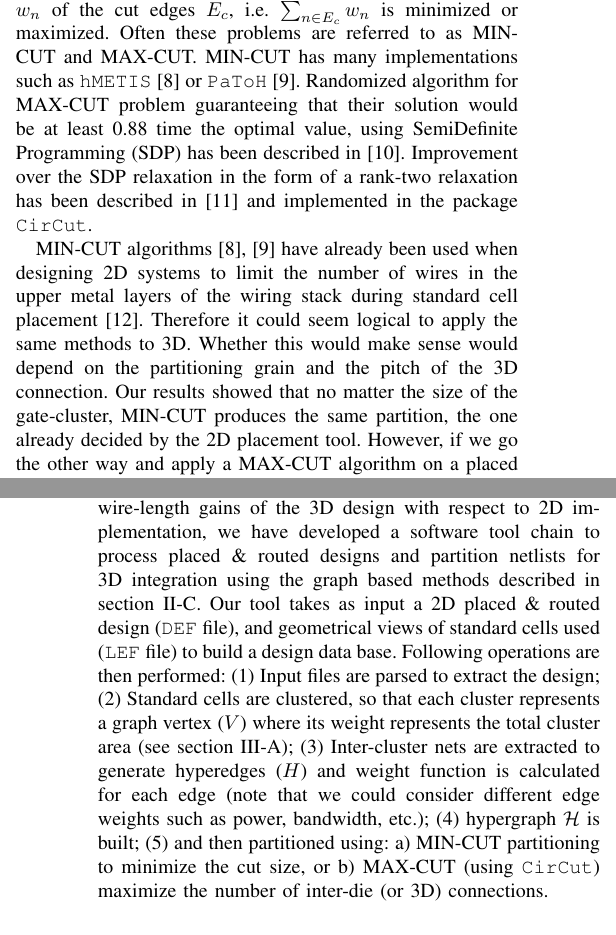
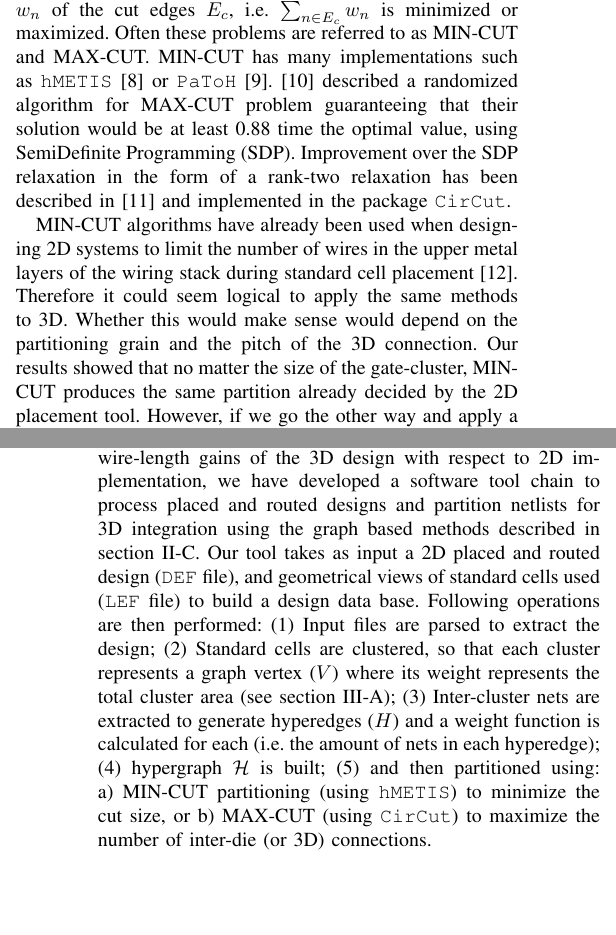
Before and after one commit to parastuffs/ICECS_2018, a LaTeX paper (bare_conf.tex): two parts of the columns of pages 2 and 3 of 4, joined at a grey line, cut so that both start at the same text, the shorter picture padded with empty space. Compiled offline with pdfLaTeX; a missing font is replaced by an installed copy or a similar font; a LaTeX package or settings file that is missing is left out.

Commit message:
Relecture finale.

```diff
--- a/bare_conf.tex
+++ b/bare_conf.tex
@@ -532,14 +705,16 @@ Finally, one could consider equal (or not!) partitions in terms of area, or bala
 \subsection{Circuit partitioning using graphs}\label{sec:partitioning}
 Digital integrated circuits are made out of logic gates placed in a 2D plane and connected by wires. Placed circuits can be represented with hypergraphs $\mathcal{H}$: let $\mathcal{H} = (V, H)$ be an association between the set of vertices $V$ (gates or gate-clusters) and the set of hyperedges $H$ (e.g. the nets). Both $V$ and $H$ are weighted, e.g. with the cluster size and the net length respectively. Since some graph partitioning algorithms can not be applied to hypergraphs, we sometimes need to transpose a hypergraph into a normal graph using the $k$-clique model: we keep the same set of vertices, but each hyperedge that contains $k$ vertices becomes a $k$-clique in the new set of edges $E$. This yields a new association $\mathcal{G} = (V, E)$. While such transformations have been criticized  due to loss of accuracy \cite{IhlerEdmund;WagnerDorothea;Wagner1993}, this approximation is acceptable for our purpose because the fan-out of the nets is small compared to total number of nets.
 
-Graph partitioning algorithms have been exhaustively studied in the literature. The problem is stated as follows: for a given graph find the cut so that the sum of the weights $w_n$ of the cut edges $E_c$, i.e. $\sum_{n \in E_c} w_{n}$ is minimized or maximized. Often these problems are referred to as MIN-CUT and MAX-CUT. MIN-CUT has many implementations such as \texttt{hMETIS}~\cite{Karypis1999} or \texttt{PaToH}~\cite{Aykanat2011}. Randomized algorithm for MAX-CUT problem guaranteeing that their solution would be at least 0.88 time the optimal value, using SemiDefinite Programming (SDP) has been described in \cite{Goemans1995}. Improvement over the SDP relaxation in the form of a rank-two relaxation has been described in \cite{Burer2000} and implemented in the package \texttt{CirCut}.
+Graph partitioning algorithms have been exhaustively studied in the literature. The problem is stated as follows: for a given graph find the cut so that the sum of the weights $w_n$ of the cut edges $E_c$, i.e. $\sum_{n \in E_c} w_{n}$ is minimized or maximized. Often these problems are referred to as MIN-CUT and MAX-CUT. MIN-CUT has many implementations such as \texttt{hMETIS}~\cite{Karypis1999} or \texttt{PaToH}~\cite{Aykanat2011}. \cite{Goemans1995} described a randomized algorithm for MAX-CUT problem guaranteeing that their solution would be at least 0.88 time the optimal value, using SemiDefinite Programming (SDP). Improvement over the SDP relaxation in the form of a rank-two relaxation has been described in \cite{Burer2000} and implemented in the package \texttt{CirCut}.
 
-MIN-CUT algorithms~\cite{Karypis1999,Aykanat2011} have already been used when designing 2D systems to limit the number of wires in the upper metal layers of the wiring stack during standard cell placement~\cite{KahngAndrewB.Lienig2011}. Therefore it could seem logical to apply the same methods to 3D. Whether this would make sense would depend on the partitioning grain and the pitch of the 3D connection. Our results showed that no matter the size of the gate-cluster, MIN-CUT produces the same partition, the one already decided by the 2D placement tool. However, if we go the other way and apply a MAX-CUT algorithm on a placed 2D design, we can highlight interesting correlations between the amount of nets cut and the total 3D wire-length. Those results will be further presented in Section~\ref{sec:res}.
+MIN-CUT algorithms have already been used when designing 2D systems to limit the number of wires in the upper metal layers of the wiring stack during standard cell placement~\cite{KahngAndrewB.Lienig2011}. Therefore it could seem logical to apply the same methods to 3D. Whether this would make sense would depend on the partitioning grain and the pitch of the 3D connection. Our results showed that no matter the size of the gate-cluster, MIN-CUT produces the same partition already decided by the 2D placement tool. However, if we go the other way and apply a MAX-CUT algorithm on a placed 2D design, we can highlight interesting correlations between the amount of nets cut and the total 3D wire-length. Those results will be further presented in Section~\ref{sec:res}.
 
 Both MIN-CUT and MAX-CUT produce balanced partitions on vertices weights. If we assume the vertex weight to be its gate-cluster area, partitions will result in 50-50\% die area split. This can be seen as a plus, since hybrid bonding can be executed at wafer level (Wafer-on-Wafer) for increased manufacturing throughput and thus lower price. Such 3D integration technique require 50-50\% die areas on both wafers to minimize losses.
 
 \section{Experimental Setup}\label{sec:setup}
-To study the impact of the partitioning grain on potential wire-length gains of the 3D design with respect to 2D implementation, we have developed a software tool chain to process placed \& routed designs and partition netlists for 3D integration using the graph based methods described in section~\ref{sec:partitioning}. Our tool takes as input a 2D placed \& routed design (\texttt{DEF} file), and geometrical views of standard cells used (\texttt{LEF} file) to build a design data base. Following operations are then performed: (1) Input files are parsed to extract the design; (2) Standard cells are clustered, so that each cluster represents a graph vertex ($V$) where its weight represents the total cluster area (see section~\ref{sec:gate-cluster}); (3) Inter-cluster nets are extracted to generate hyperedges ($H$) and weight function is calculated for each edge (note that we could consider different edge weights such as power, bandwidth, etc.); (4) hypergraph $\mathcal{H}$ is built; (5) and then partitioned using: a) MIN-CUT partitioning to minimize the cut size, or b) MAX-CUT (using \texttt{CirCut}) maximize the number of inter-die (or 3D) connections.
+To study the impact of the partitioning grain on potential wire-length gains of the 3D design with respect to 2D implementation, we have developed a software tool chain to process placed and routed designs and partition netlists for 3D integration using the graph based methods described in section~\ref{sec:partitioning}. Our tool takes as input a 2D placed and routed design (\texttt{DEF} file), and geometrical views of standard cells used (\texttt{LEF} file) to build a design data base. Following operations are then performed: (1) Input files are parsed to extract the design; (2) Standard cells are clustered, so that each cluster represents a graph vertex ($V$) where its weight represents the total cluster area (see section~\ref{sec:gate-cluster}); (3) Inter-cluster nets are extracted to generate hyperedges ($H$) and a weight function is calculated for each (i.e. the amount of nets in each hyperedge);
+%(note that we could consider different edge weights such as power, bandwidth, etc.);
+(4) hypergraph $\mathcal{H}$ is built; (5) and then partitioned using: a) MIN-CUT partitioning (using \texttt{hMETIS}) to minimize the cut size, or b) MAX-CUT (using \texttt{CirCut}) to maximize the number of inter-die (or 3D) connections.
 \begin{figure*}
 \centering
 \subfloat[]{\includegraphics[height=4.5cm]{prop-netcut-wrt-design_prop-gate-per-clusters_maxcutv5_hl.png}}
@@ -553,7 +728,7 @@ To study the impact of the partitioning grain on potential wire-length gains of
 To generate gate-clusters we use divisive hierarchical clustering~\cite{Rokach2005} based on the geometry of the design: top-level design is first split vertically into two parts of the same size, then each part is split again, but horizontally. This process is repeated recursively -- subsequent vertical and horizontal splits -- until the targeted amount of clusters is reached. In our experiments, we consider the cluster sizes from 2 to 32768 in power-of-2 steps. The largest number of clusters (i.e. the smallest cluster size) has been picked so that the gate-count for our biggest design doesn't go below 25 gates.
 
 \subsection{Designs data base}
-For our experiments we have considered following designs: D1) an open source implementation of low-parity density parity check; D2) BoomCore: \textit{Berkeley Out-of-Order Machine}, an open source implementation of the RISC-V micro-processor; D4) MCC: a medium complexity core; D3) \& D5) respectively a crossbar and core of the OpenSparc T2 SoC;  D6) an SoC with 16 processing elements that are only locally connected (daisy chain); and D7) an SoC with 16 fully connected processing elements (each processing element is connected to all the others). Table~\ref{tab:designs} summarizes key design parameters: gate count, the total number of nets and total design wire-length after place\&route using and open-source PDK. Note that the total wire-length is normalized to design half-perimeter.
+For our experiments we have considered the following designs: D1) an open source implementation of low-parity density parity check; D2) BoomCore: \textit{Berkeley Out-of-Order Machine}, an open source implementation of the RISC-V micro-processor; D4) MCC: a medium complexity core; D3) \& D5) respectively a crossbar and core of the OpenSparc T2 SoC;  D6) an SoC with 16 processing elements that are only locally connected (daisy chain); and D7) an SoC with 16 fully connected processing elements (each processing element is connected to all the others). Table~\ref{tab:designs} summarizes key design parameters: gate count, the total number of nets and total design wire-length after P\&R using and open-source PDK. Note that the total wire-length is normalized to the design half-perimeter.
 \begin{table}
 % increase table row spacing, adjust to taste
 \renewcommand{\arraystretch}{1.25}
```
Also changed, not shown: bare_conf.tex (185 more changed lines).
